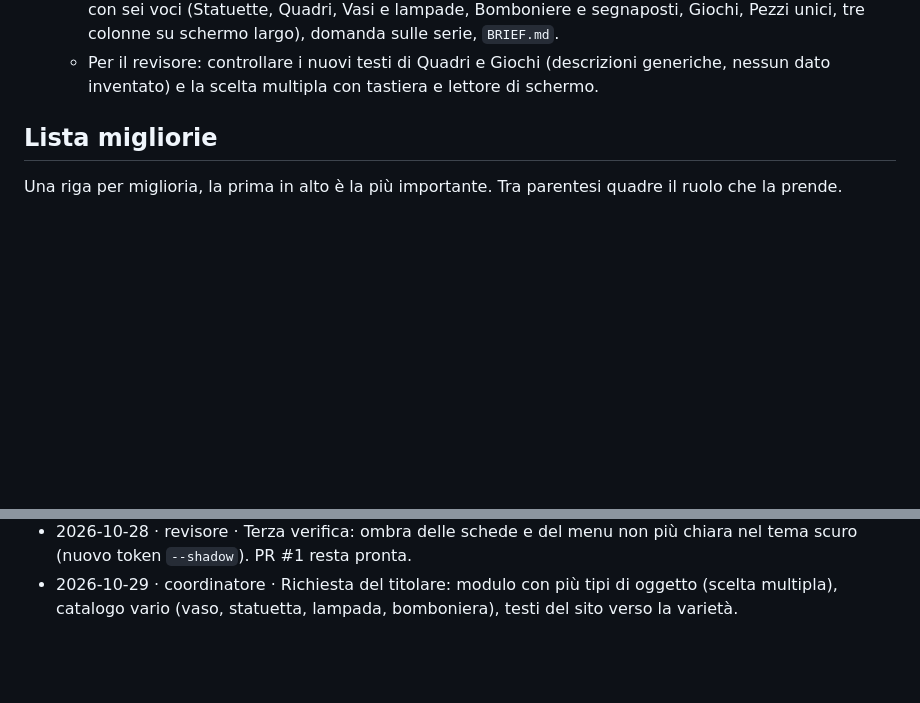
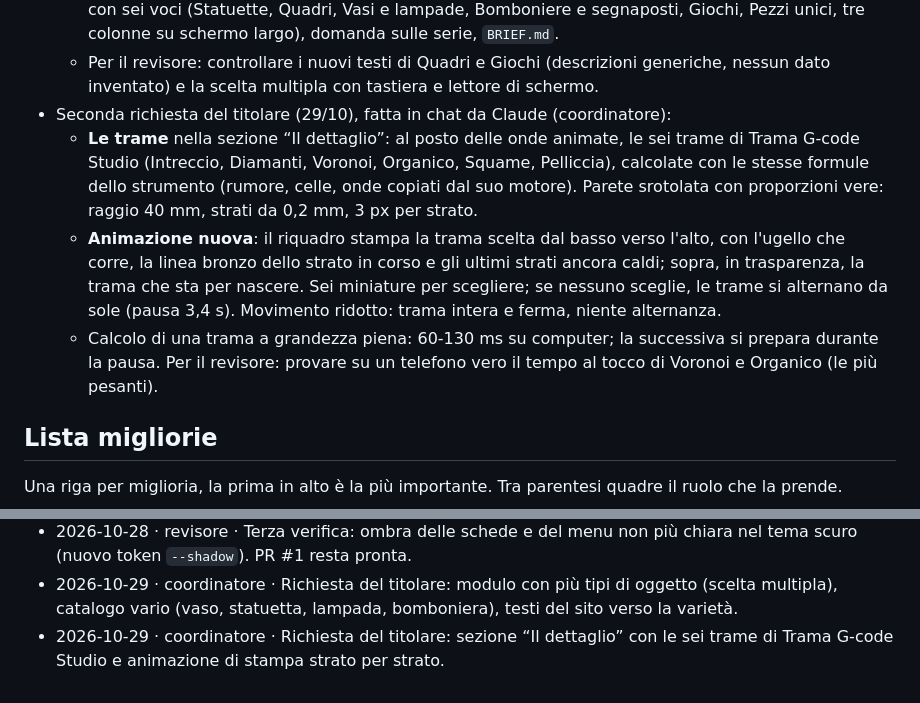
Before and after one commit to pioggiacommerciale-byte/Trama-sito, a Markdown page: agenti/BACHECA.md, 2 parts joined by grey strips. Rendered like a GitHub page; blank space fills up the shorter version.

Commit message:
Bacheca: le trame nella sezione Il dettaglio
Co-Authored-By: Claude Opus 5.5 <noreply@anthropic.com>
Claude-Session: https://claude.ai/code/session_01VWeqLQFMwaBkxKC8i8wq8g

```diff
--- a/agenti/BACHECA.md
+++ b/agenti/BACHECA.md
@@ -37,6 +37,10 @@ Qui designer, sviluppatore e revisore si passano il lavoro. Ognuno la legge all'
   - **Catalogo** (ex Forme, ora `#catalogo`): non più quattro vasi ma un esempio per tipo: vaso, statuetta, lampada (accesa, con luce calda tra gli strati), bomboniera (più piccola). Disegnati con lo stesso `drawVase`: per forme non da vaso c'è `r(th, t, i, a)` in `STYLES`, più `h` e `glow`.
   - **Testi verso la varietà**: apertura, descrizioni per Google e per la condivisione, "Cosa realizziamo" con sei voci (Statuette, Quadri, Vasi e lampade, Bomboniere e segnaposti, Giochi, Pezzi unici, tre colonne su schermo largo), domanda sulle serie, `BRIEF.md`.
   - Per il revisore: controllare i nuovi testi di Quadri e Giochi (descrizioni generiche, nessun dato inventato) e la scelta multipla con tastiera e lettore di schermo.
+- Seconda richiesta del titolare (29/10), fatta in chat da Claude (coordinatore):
+  - **Le trame** nella sezione “Il dettaglio”: al posto delle onde animate, le sei trame di Trama G-code Studio (Intreccio, Diamanti, Voronoi, Organico, Squame, Pelliccia), calcolate con le stesse formule dello strumento (rumore, celle, onde copiati dal suo motore). Parete srotolata con proporzioni vere: raggio 40 mm, strati da 0,2 mm, 3 px per strato.
+  - **Animazione nuova**: il riquadro stampa la trama scelta dal basso verso l'alto, con l'ugello che corre, la linea bronzo dello strato in corso e gli ultimi strati ancora caldi; sopra, in trasparenza, la trama che sta per nascere. Sei miniature per scegliere; se nessuno sceglie, le trame si alternano da sole (pausa 3,4 s). Movimento ridotto: trama intera e ferma, niente alternanza.
+  - Calcolo di una trama a grandezza piena: 60-130 ms su computer; la successiva si prepara durante la pausa. Per il revisore: provare su un telefono vero il tempo al tocco di Voronoi e Organico (le più pesanti).
 
 ## Lista migliorie
 
@@ -77,3 +81,4 @@ Una riga per miglioria, la prima in alto è la più importante. Tra parentesi qu
 - 2026-10-28 · revisore · Turno fuori programma: riprovati prestazioni su telefono, movimento ridotto e ripieghi senza WebGL. Tutto a posto, nessuna modifica al sito, PR #1 resta pronta.
 - 2026-10-28 · revisore · Terza verifica: ombra delle schede e del menu non più chiara nel tema scuro (nuovo token `--shadow`). PR #1 resta pronta.
 - 2026-10-29 · coordinatore · Richiesta del titolare: modulo con più tipi di oggetto (scelta multipla), catalogo vario (vaso, statuetta, lampada, bomboniera), testi del sito verso la varietà.
+- 2026-10-29 · coordinatore · Richiesta del titolare: sezione “Il dettaglio” con le sei trame di Trama G-code Studio e animazione di stampa strato per strato.
```
